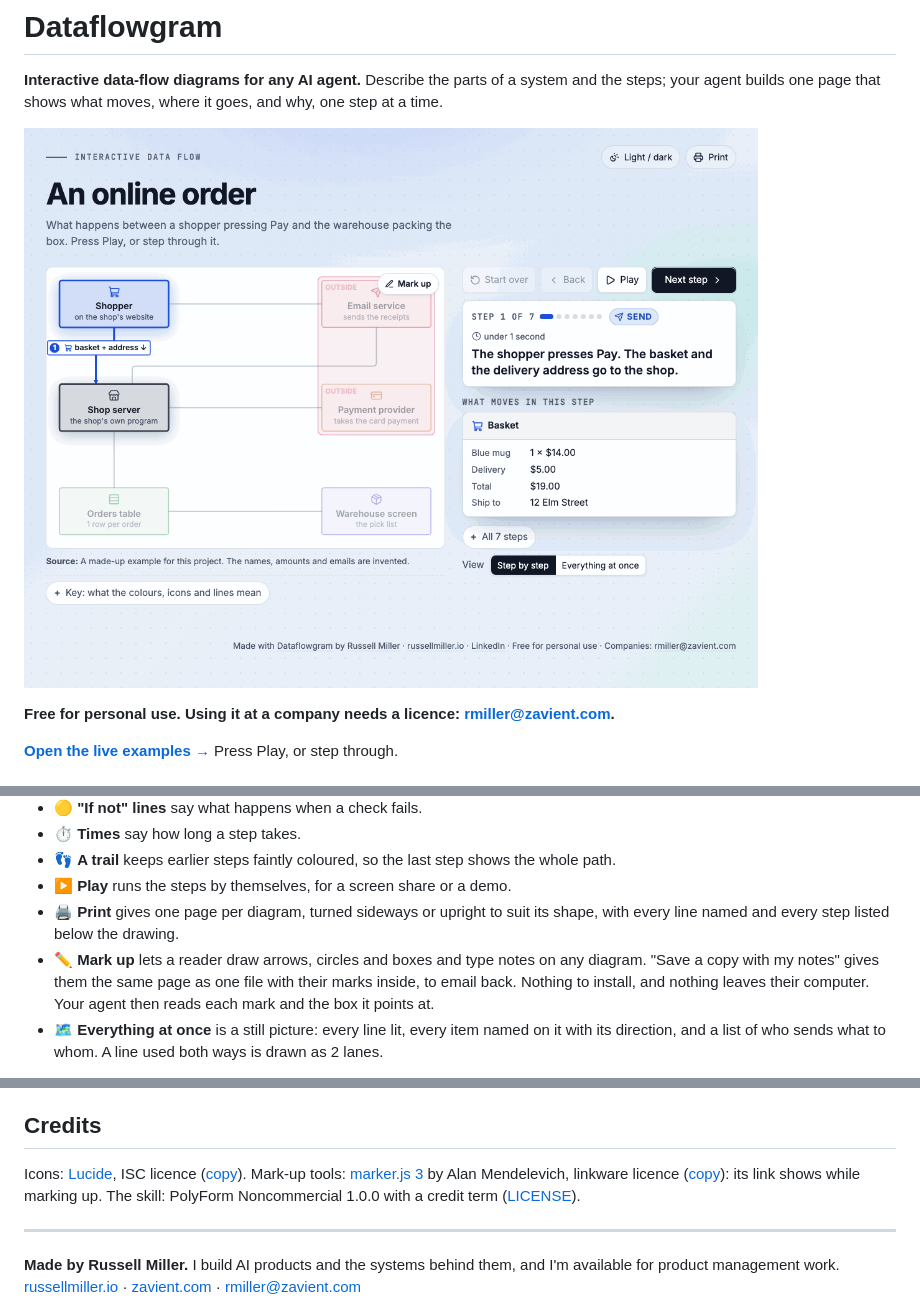
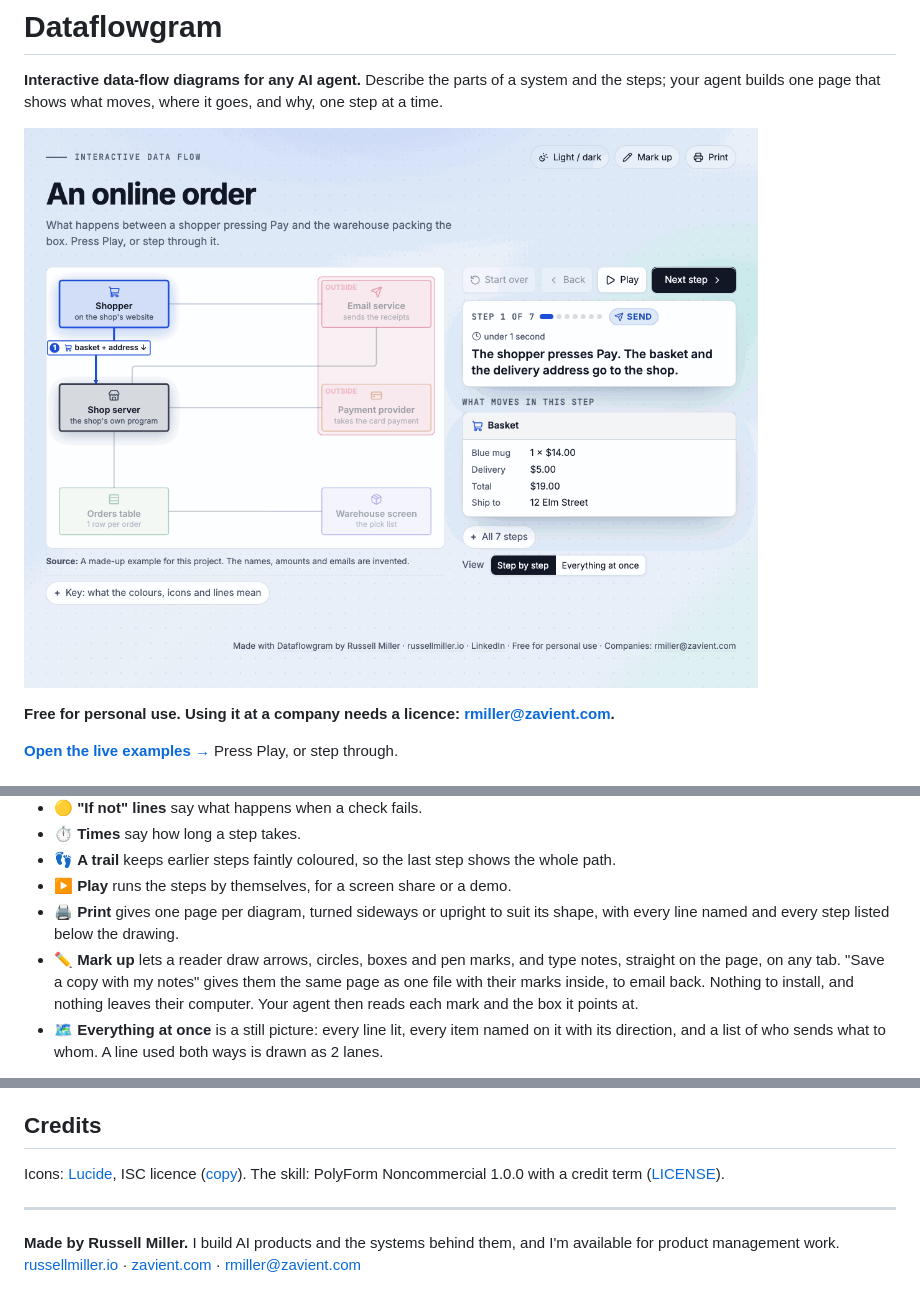
Before and after one commit to russellmiller3/dataflowgram, a Markdown page: README.md, 3 parts joined by grey strips. GitHub-like rendering; pictures changed too: docs/images/demo.gif.

Commit message:
Mark up straight on the page, on every tab; drop marker.js
Co-Authored-By: Claude Opus 5.5 <noreply@anthropic.com>

```diff
--- a/README.md
+++ b/README.md
@@ -20,7 +20,7 @@
 - 👣 **A trail** keeps earlier steps faintly coloured, so the last step shows the whole path.
 - ▶️ **Play** runs the steps by themselves, for a screen share or a demo.
 - 🖨️ **Print** gives one page per diagram, turned sideways or upright to suit its shape, with every line named and every step listed below the drawing.
-- ✏️ **Mark up** lets a reader draw arrows, circles and boxes and type notes on any diagram. "Save a copy with my notes" gives them the same page as one file with their marks inside, to email back. Nothing to install, and nothing leaves their computer. Your agent then reads each mark and the box it points at.
+- ✏️ **Mark up** lets a reader draw arrows, circles, boxes and pen marks, and type notes, straight on the page, on any tab. "Save a copy with my notes" gives them the same page as one file with their marks inside, to email back. Nothing to install, and nothing leaves their computer. Your agent then reads each mark and the box it points at.
 - 🗺️ **Everything at once** is a still picture: every line lit, every item named on it with its direction, and a list of who sends what to whom. A line used both ways is drawn as 2 lanes.
 
 Every part has its own colour, and data takes the colour of the part that sends it. No 2 parts joined by a line share a colour, so you can always tell whose data is whose. Every kind of part (a person, a mailbox, a program, an AI model, a table...) and every kind of step (send, read, think, write, reply...) has its own [Lucide](https://lucide.dev) icon.
@@ -173,7 +173,7 @@ npm test
 
 ## Credits
 
-Icons: [Lucide](https://lucide.dev), ISC licence ([copy](skills/dataflowgram/assets/LUCIDE-LICENSE.txt)). Mark-up tools: [marker.js 3](https://markerjs.com) by Alan Mendelevich, linkware licence ([copy](skills/dataflowgram/assets/MARKERJS-LICENSE.txt)): its link shows while marking up. The skill: PolyForm Noncommercial 1.0.0 with a credit term ([LICENSE](LICENSE)).
+Icons: [Lucide](https://lucide.dev), ISC licence ([copy](skills/dataflowgram/assets/LUCIDE-LICENSE.txt)). The skill: PolyForm Noncommercial 1.0.0 with a credit term ([LICENSE](LICENSE)).
 
 ---
 
```
Also changed, not shown: learnings.md (+8 -0 lines), skills/dataflowgram/SKILL.md (+1 -1 lines), 13 other files.
